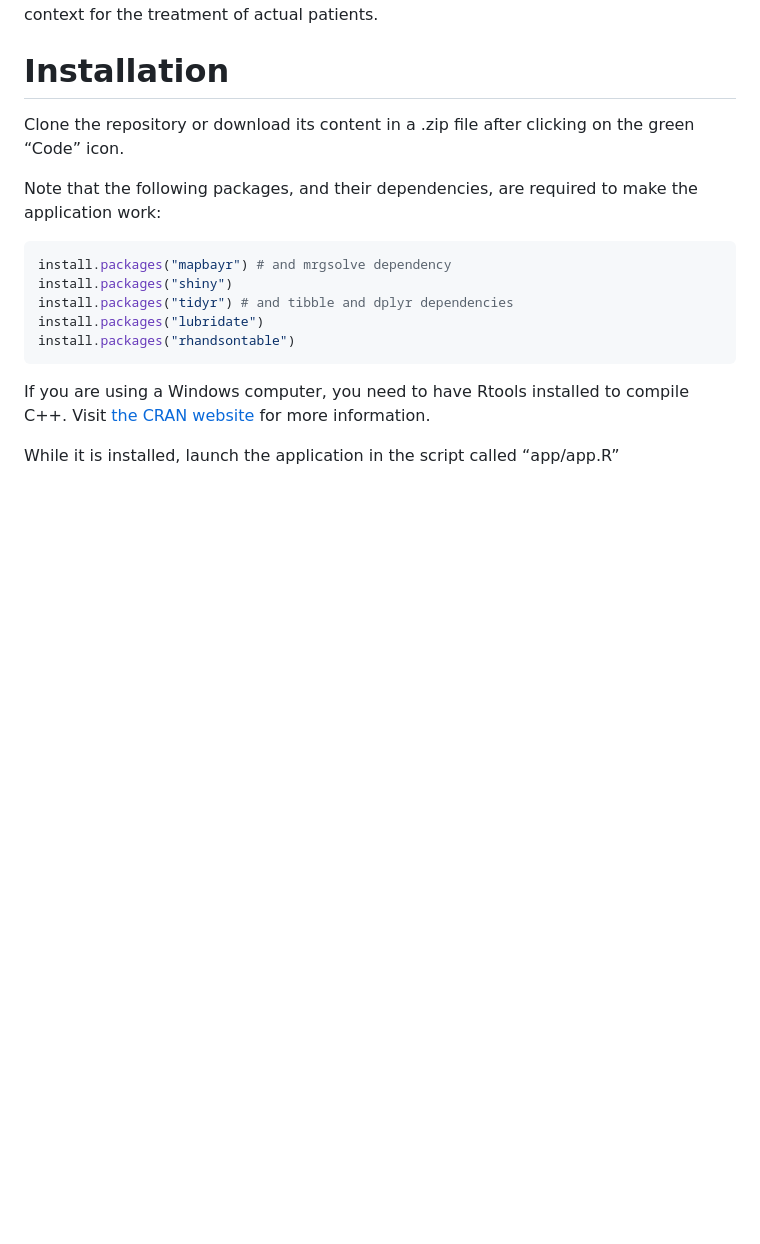
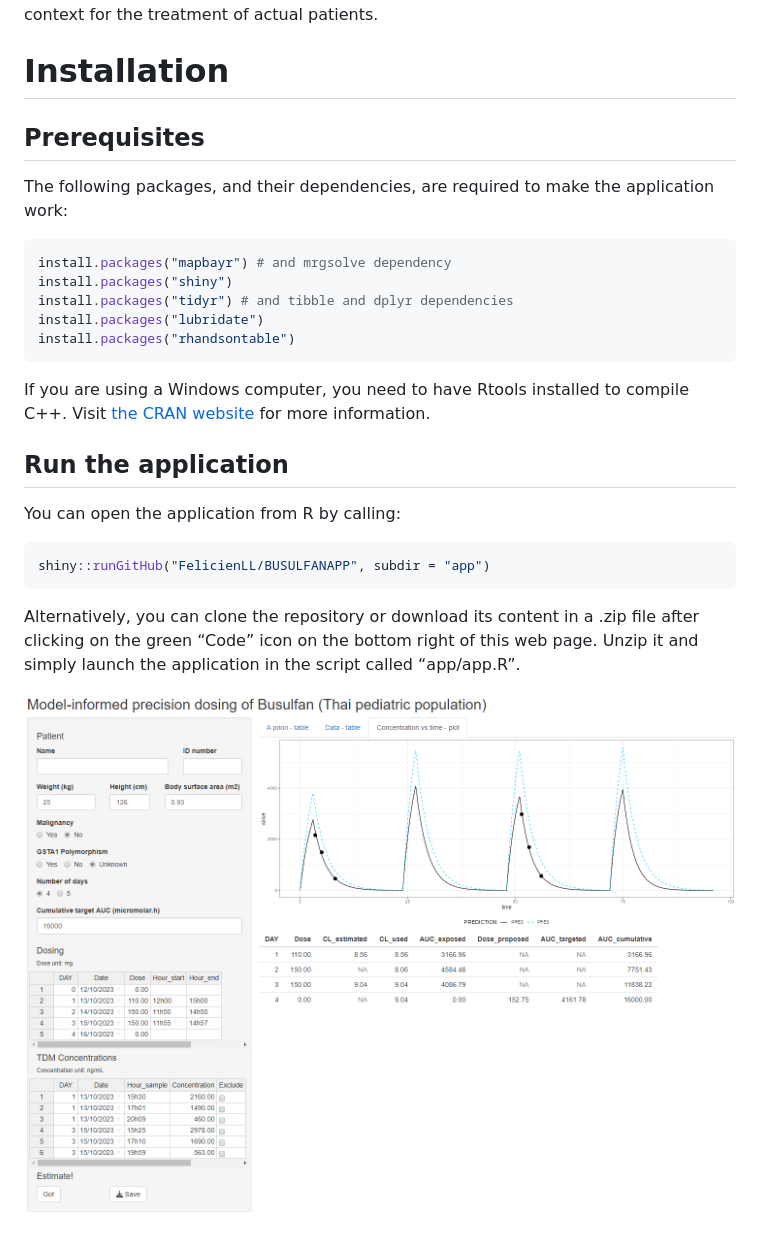
Before and after one commit to FelicienLL/BUSULFANAPP, a Markdown page: README.md, the part around the change. Drawn GitHub-style; pictures changed too: capture.png (added); blank space fills up the shorter version.

Commit message:
Improves README

````diff
--- a/README.md
+++ b/README.md
@@ -26,11 +26,10 @@ clinical context for the treatment of actual patients.
 
 # Installation
 
-Clone the repository or download its content in a .zip file after
-clicking on the green “Code” icon.
+## Prerequisites
 
-Note that the following packages, and their dependencies, are required
-to make the application work:
+The following packages, and their dependencies, are required to make the
+application work:
 
 ``` r
 install.packages("mapbayr") # and mrgsolve dependency
@@ -45,5 +44,17 @@ to compile C++. Visit [the CRAN
 website](https://cran.r-project.org/bin/windows/Rtools/) for more
 information.
 
-While it is installed, launch the application in the script called
-“app/app.R”
+## Run the application
+
+You can open the application from R by calling:
+
+``` r
+shiny::runGitHub("FelicienLL/BUSULFANAPP", subdir = "app")
+```
+
+Alternatively, you can clone the repository or download its content in a
+.zip file after clicking on the green “Code” icon on the bottom right of
+this web page. Unzip it and simply launch the application in the script
+called “app/app.R”.
+
+![](capture.png)
````
Also changed, not shown: 1 other file.
